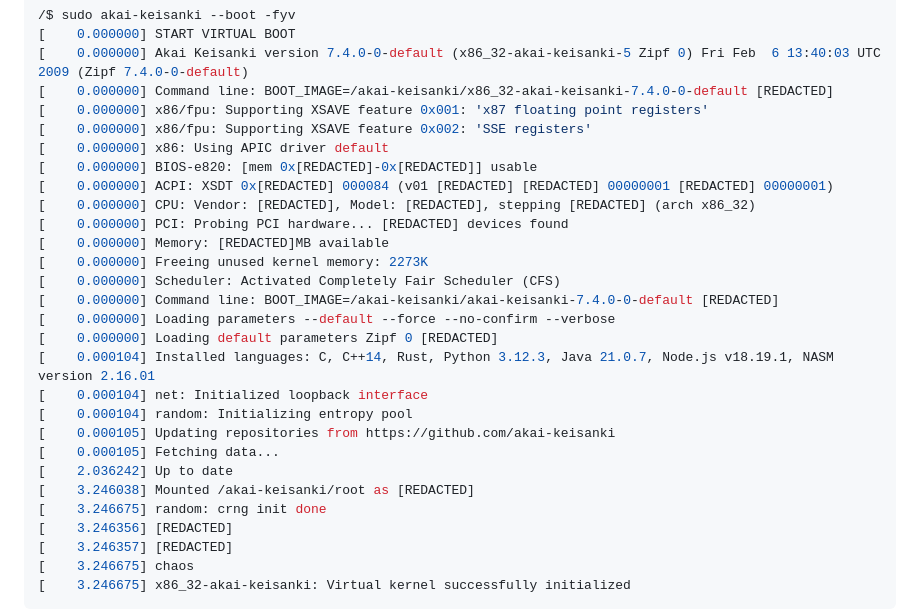
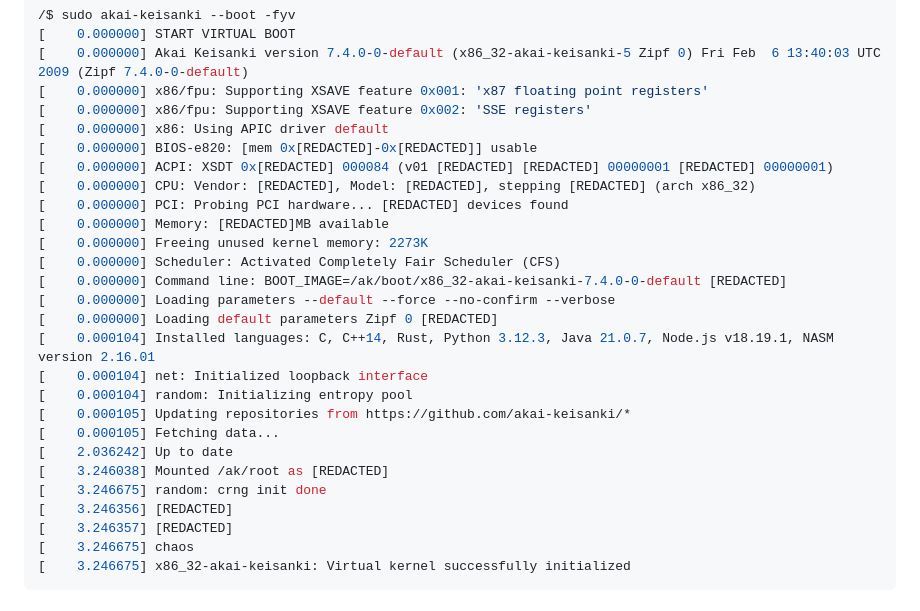
Before and after one commit to akai-keisanki/akai-keisanki, a Markdown page: README.md, the part around the change. Rendered like a GitHub page.

```diff
--- a/README.md
+++ b/README.md
@@ -4,7 +4,6 @@
 /$ sudo akai-keisanki --boot -fyv
 [    0.000000] START VIRTUAL BOOT
 [    0.000000] Akai Keisanki version 7.4.0-0-default (x86_32-akai-keisanki-5 Zipf 0) Fri Feb  6 13:40:03 UTC 2009 (Zipf 7.4.0-0-default)
-[    0.000000] Command line: BOOT_IMAGE=/akai-keisanki/x86_32-akai-keisanki-7.4.0-0-default [REDACTED]
 [    0.000000] x86/fpu: Supporting XSAVE feature 0x001: 'x87 floating point registers'
 [    0.000000] x86/fpu: Supporting XSAVE feature 0x002: 'SSE registers'
 [    0.000000] x86: Using APIC driver default
@@ -15,16 +14,16 @@
 [    0.000000] Memory: [REDACTED]MB available
 [    0.000000] Freeing unused kernel memory: 2273K
 [    0.000000] Scheduler: Activated Completely Fair Scheduler (CFS)
-[    0.000000] Command line: BOOT_IMAGE=/akai-keisanki/akai-keisanki-7.4.0-0-default [REDACTED]
+[    0.000000] Command line: BOOT_IMAGE=/ak/boot/x86_32-akai-keisanki-7.4.0-0-default [REDACTED]
 [    0.000000] Loading parameters --default --force --no-confirm --verbose
 [    0.000000] Loading default parameters Zipf 0 [REDACTED]
 [    0.000104] Installed languages: C, C++14, Rust, Python 3.12.3, Java 21.0.7, Node.js v18.19.1, NASM version 2.16.01
 [    0.000104] net: Initialized loopback interface
 [    0.000104] random: Initializing entropy pool
-[    0.000105] Updating repositories from https://github.com/akai-keisanki
+[    0.000105] Updating repositories from https://github.com/akai-keisanki/*
 [    0.000105] Fetching data...
 [    2.036242] Up to date
-[    3.246038] Mounted /akai-keisanki/root as [REDACTED]
+[    3.246038] Mounted /ak/root as [REDACTED]
 [    3.246675] random: crng init done
 [    3.246356] [REDACTED]
 [    3.246357] [REDACTED]
```
